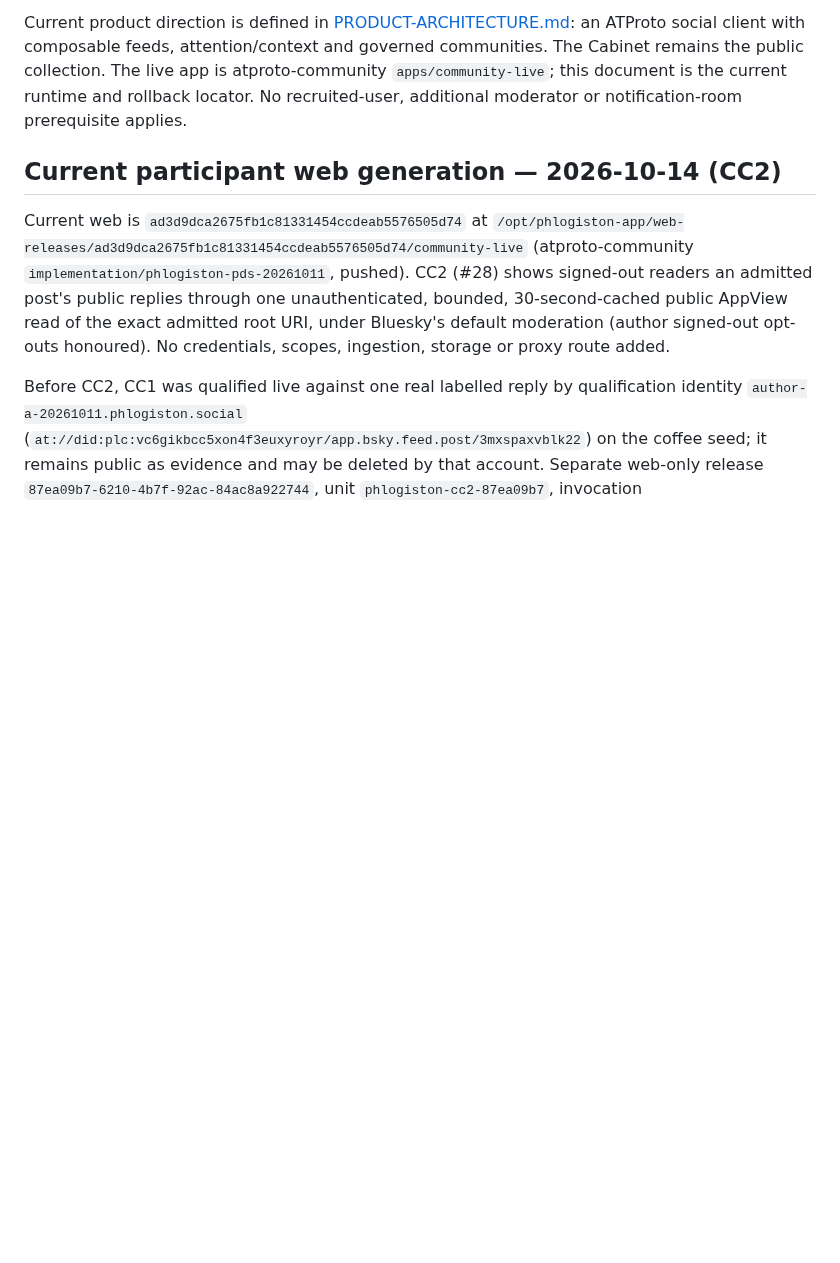
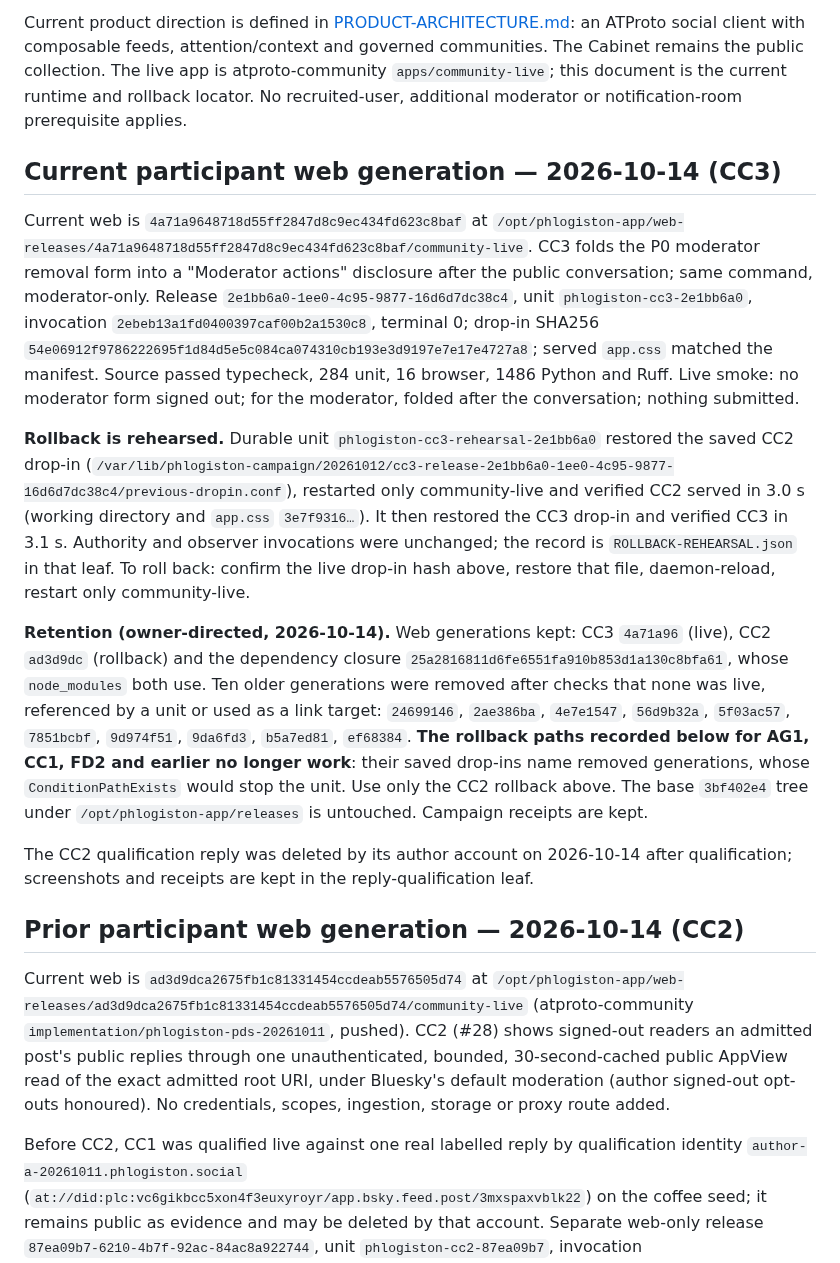
Before and after one commit to unpingable/phlogiston-pds-appview, a Markdown page: docs/P0-IMPLEMENTATION-HANDOFF.md, the part around the change. Rendered like a GitHub page; blank space fills up the shorter version.

Commit message:
docs: record CC3, rehearsed rollback and web retention

```diff
--- a/docs/P0-IMPLEMENTATION-HANDOFF.md
+++ b/docs/P0-IMPLEMENTATION-HANDOFF.md
@@ -2,7 +2,17 @@
 
 Current product direction is defined in [PRODUCT-ARCHITECTURE.md](PRODUCT-ARCHITECTURE.md): an ATProto social client with composable feeds, attention/context and governed communities. The Cabinet remains the public collection. The live app is atproto-community `apps/community-live`; this document is the current runtime and rollback locator. No recruited-user, additional moderator or notification-room prerequisite applies.
 
-## Current participant web generation — 2026-10-14 (CC2)
+## Current participant web generation — 2026-10-14 (CC3)
+
+Current web is `4a71a9648718d55ff2847d8c9ec434fd623c8baf` at `/opt/phlogiston-app/web-releases/4a71a9648718d55ff2847d8c9ec434fd623c8baf/community-live`. CC3 folds the P0 moderator removal form into a "Moderator actions" disclosure after the public conversation; same command, moderator-only. Release `2e1bb6a0-1ee0-4c95-9877-16d6d7dc38c4`, unit `phlogiston-cc3-2e1bb6a0`, invocation `2ebeb13a1fd0400397caf00b2a1530c8`, terminal 0; drop-in SHA256 `54e06912f9786222695f1d84d5e5c084ca074310cb193e3d9197e7e17e4727a8`; served `app.css` matched the manifest. Source passed typecheck, 284 unit, 16 browser, 1486 Python and Ruff. Live smoke: no moderator form signed out; for the moderator, folded after the conversation; nothing submitted.
+
+**Rollback is rehearsed.** Durable unit `phlogiston-cc3-rehearsal-2e1bb6a0` restored the saved CC2 drop-in (`/var/lib/phlogiston-campaign/20261012/cc3-release-2e1bb6a0-1ee0-4c95-9877-16d6d7dc38c4/previous-dropin.conf`), restarted only community-live and verified CC2 served in 3.0 s (working directory and `app.css` `3e7f9316…`). It then restored the CC3 drop-in and verified CC3 in 3.1 s. Authority and observer invocations were unchanged; the record is `ROLLBACK-REHEARSAL.json` in that leaf. To roll back: confirm the live drop-in hash above, restore that file, daemon-reload, restart only community-live.
+
+**Retention (owner-directed, 2026-10-14).** Web generations kept: CC3 `4a71a96` (live), CC2 `ad3d9dc` (rollback) and the dependency closure `25a2816811d6fe6551fa910b853d1a130c8bfa61`, whose `node_modules` both use. Ten older generations were removed after checks that none was live, referenced by a unit or used as a link target: `24699146`, `2ae386ba`, `4e7e1547`, `56d9b32a`, `5f03ac57`, `7851bcbf`, `9d974f51`, `9da6fd3`, `b5a7ed81`, `ef68384`. **The rollback paths recorded below for AG1, CC1, FD2 and earlier no longer work**: their saved drop-ins name removed generations, whose `ConditionPathExists` would stop the unit. Use only the CC2 rollback above. The base `3bf402e4` tree under `/opt/phlogiston-app/releases` is untouched. Campaign receipts are kept.
+
+The CC2 qualification reply was deleted by its author account on 2026-10-14 after qualification; screenshots and receipts are kept in the reply-qualification leaf.
+
+## Prior participant web generation — 2026-10-14 (CC2)
 
 Current web is `ad3d9dca2675fb1c81331454ccdeab5576505d74` at `/opt/phlogiston-app/web-releases/ad3d9dca2675fb1c81331454ccdeab5576505d74/community-live` (atproto-community `implementation/phlogiston-pds-20261011`, pushed). CC2 (#28) shows signed-out readers an admitted post's public replies through one unauthenticated, bounded, 30-second-cached public AppView read of the exact admitted root URI, under Bluesky's default moderation (author signed-out opt-outs honoured). No credentials, scopes, ingestion, storage or proxy route added.
 
```
